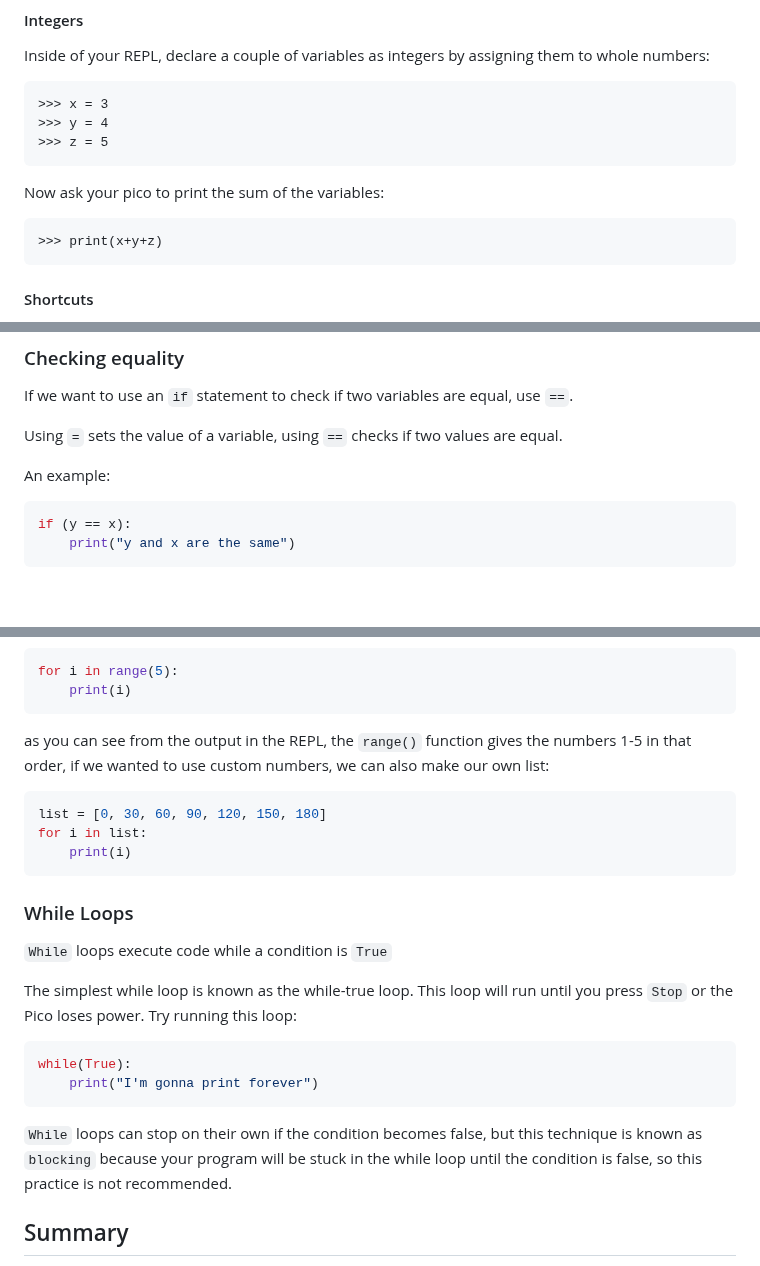
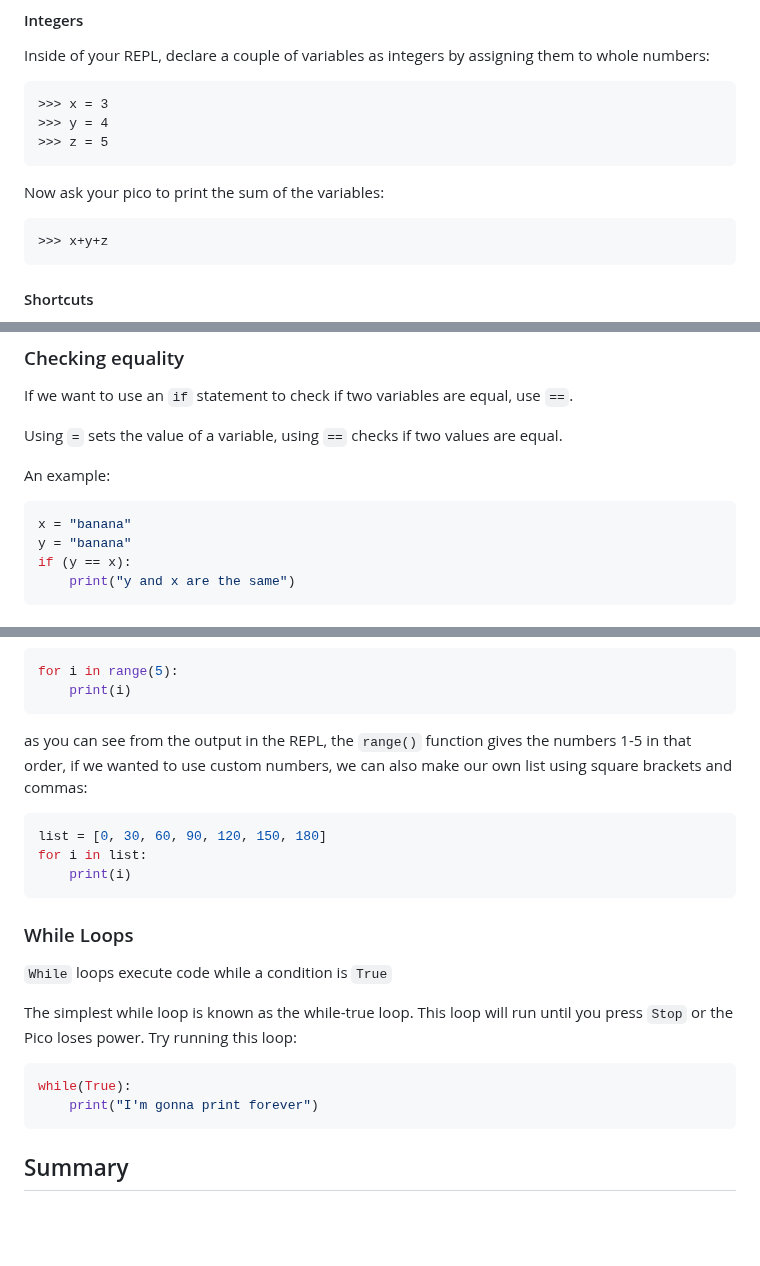
Before and after one commit to robotics-crash-course/rccdocs.github.io, a Markdown page: pages/micropython_guides/1-funwithREPL.md, 3 parts joined by grey strips. Drawn GitHub-style; blank space fills up the shorter version.

````diff
--- a/pages/micropython_guides/1-funwithREPL.md
+++ b/pages/micropython_guides/1-funwithREPL.md
@@ -28,7 +28,7 @@ Inside of your REPL, declare a couple of variables as integers by assigning them
 ```
 Now ask your pico to print the sum of the variables:
 ```
->>> print(x+y+z)
+>>> x+y+z
 ```
 
 #### Shortcuts
@@ -134,6 +149,8 @@ Using `=` sets the value of a variable, using `==` checks if two values are equa
 
 An example:
 ```python
+x = "banana"
+y = "banana"
 if (y == x):
     print("y and x are the same")
 ```
@@ -185,7 +202,7 @@ In our script, let's print the value of `i`, our variable, 5 times:
 for i in range(5):
     print(i)
 ```
-as you can see from the output in the REPL, the `range()` function gives the numbers 1-5 in that order, if we wanted to use custom numbers, we can also make our own list:
+as you can see from the output in the REPL, the `range()` function gives the numbers 1-5 in that order, if we wanted to use custom numbers, we can also make our own list using square brackets and commas:
 ```python
 list = [0, 30, 60, 90, 120, 150, 180]
 for i in list:
@@ -201,7 +218,5 @@ while(True):
     print("I'm gonna print forever")
 ```
 
-`While` loops can stop on their own if the condition becomes false, but this technique is known as `blocking` because your program will be stuck in the while loop until the condition is false, so this practice  is not recommended.
-
 ## Summary
 In this guide, we covered basics of using the REPL within MicroPico in VS Code. You can now make all the scripts you want within the scripts folder! We also introduced print statements, variable types, if statements, for loops, and while loops.
````
Also changed, not shown: other parts of pages/micropython_guides/1-funwithREPL.md (+24 -9 lines).
